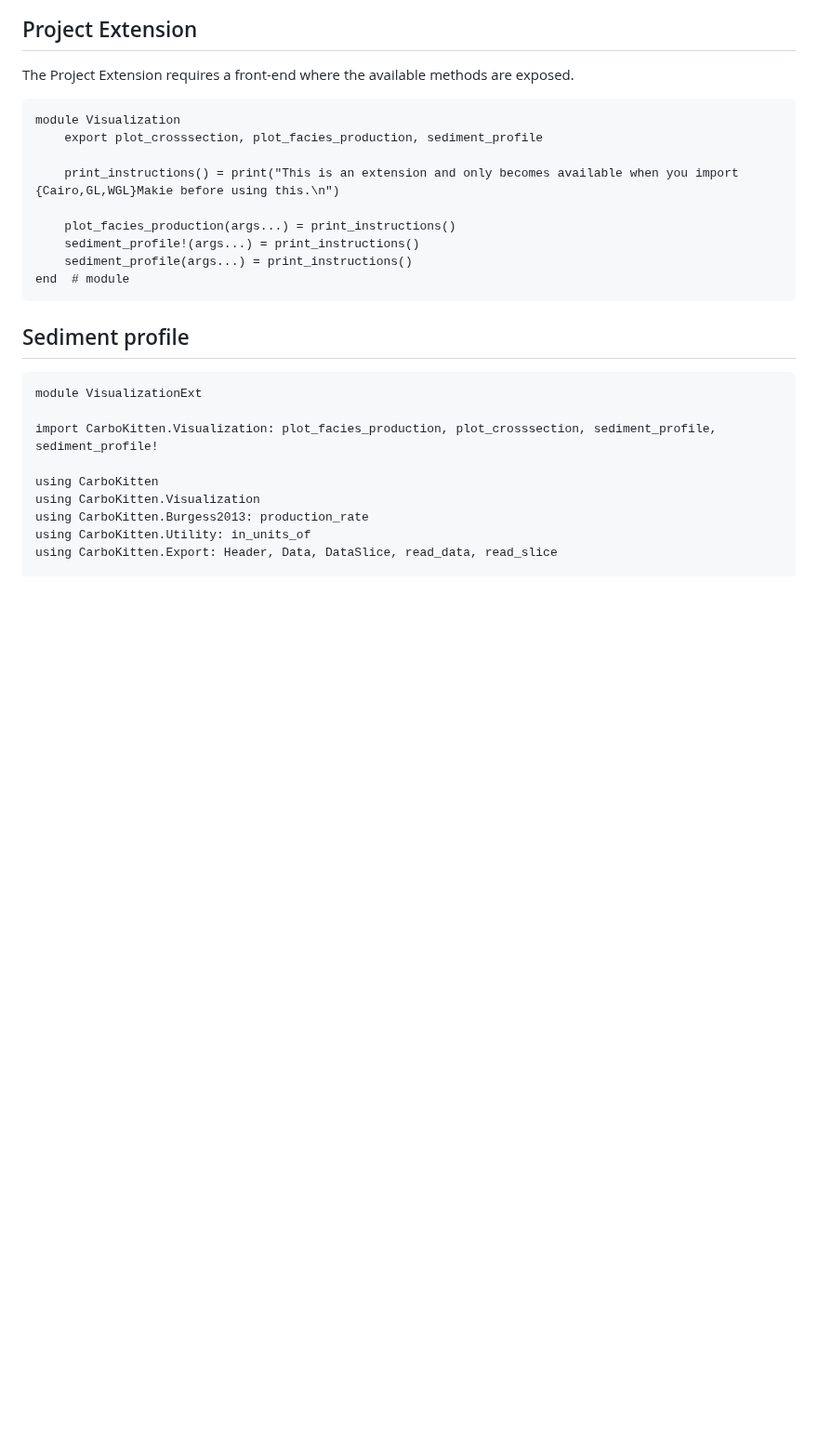
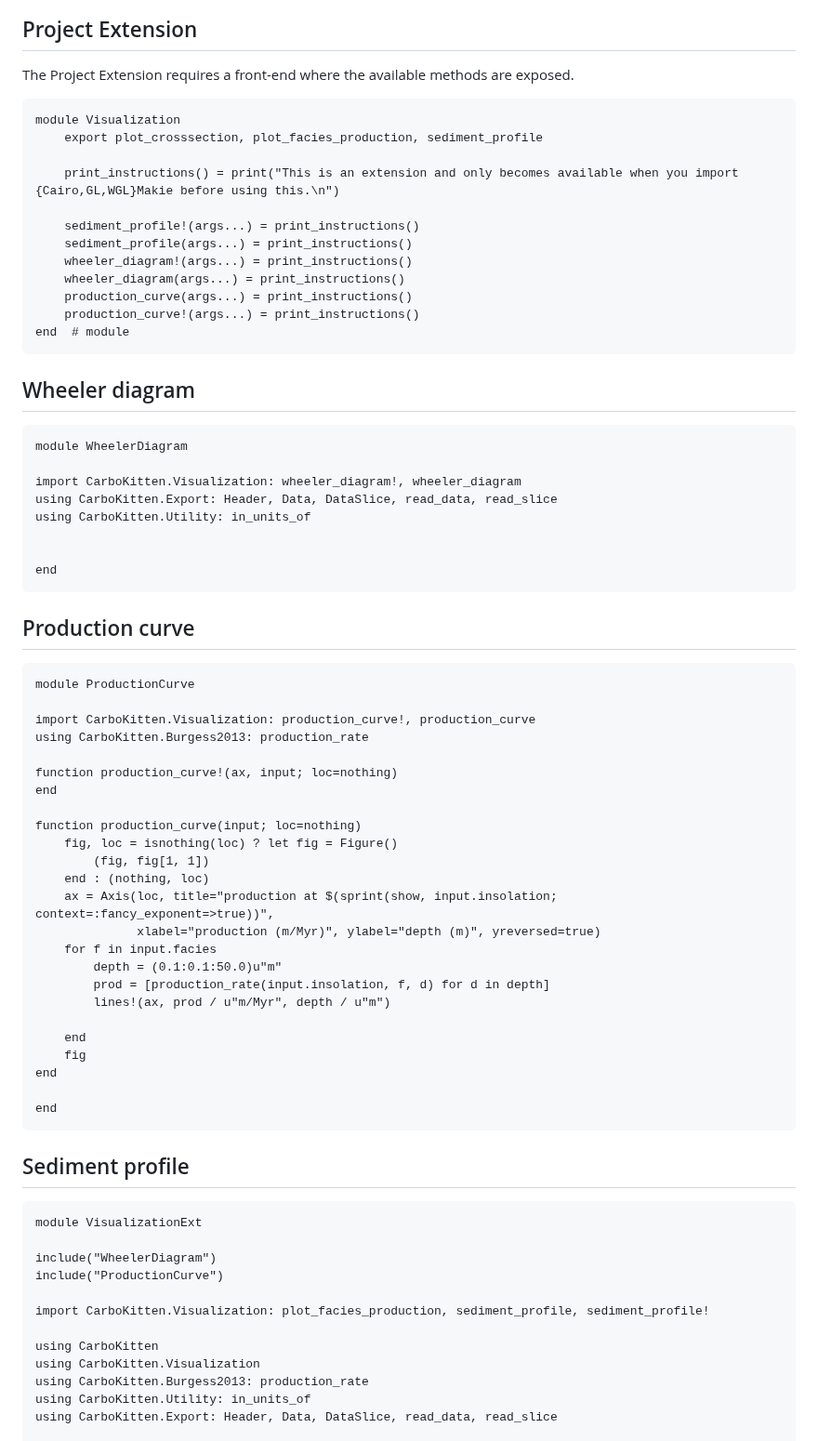
Before and after one commit to MindTheGap-ERC/CarboKitten.jl, a Markdown page: docs/src/visualization.md, the part around one of its changes. Shown at 93% size. Rendered like a GitHub page; blank space fills up the shorter version.

Commit message:
add stubs for new visualization strucutre

````diff
--- a/docs/src/visualization.md
+++ b/docs/src/visualization.md
@@ -43,10 +43,55 @@ module Visualization
 
     print_instructions() = print("This is an extension and only becomes available when you import {Cairo,GL,WGL}Makie before using this.\n")
 
-    plot_facies_production(args...) = print_instructions()
     sediment_profile!(args...) = print_instructions()
     sediment_profile(args...) = print_instructions()
+    wheeler_diagram!(args...) = print_instructions()
+    wheeler_diagram(args...) = print_instructions()
+    production_curve(args...) = print_instructions()
+    production_curve!(args...) = print_instructions()
 end  # module
+```
+
+## Wheeler diagram
+
+``` {.julia file=ext/WheelerDiagram.jl}
+module WheelerDiagram
+
+import CarboKitten.Visualization: wheeler_diagram!, wheeler_diagram
+using CarboKitten.Export: Header, Data, DataSlice, read_data, read_slice
+using CarboKitten.Utility: in_units_of
+
+
+end
+```
+
+## Production curve
+
+``` {.julia file=ext/ProductionCurve.jl}
+module ProductionCurve
+
+import CarboKitten.Visualization: production_curve!, production_curve
+using CarboKitten.Burgess2013: production_rate
+
+function production_curve!(ax, input; loc=nothing)
+end
+
+function production_curve(input; loc=nothing)
+    fig, loc = isnothing(loc) ? let fig = Figure()
+        (fig, fig[1, 1])
+    end : (nothing, loc)
+    ax = Axis(loc, title="production at $(sprint(show, input.insolation; context=:fancy_exponent=>true))",
+              xlabel="production (m/Myr)", ylabel="depth (m)", yreversed=true)
+    for f in input.facies
+        depth = (0.1:0.1:50.0)u"m"
+        prod = [production_rate(input.insolation, f, d) for d in depth]
+        lines!(ax, prod / u"m/Myr", depth / u"m")
+
+    end
+    fig
+end
+
+end
 ```
 
 ## Sediment profile
@@ -54,7 +99,10 @@ end  # module
 ``` {.julia file=ext/VisualizationExt.jl}
 module VisualizationExt
 
-import CarboKitten.Visualization: plot_facies_production, plot_crosssection, sediment_profile, sediment_profile!
+include("WheelerDiagram")
+include("ProductionCurve")
+
+import CarboKitten.Visualization: plot_facies_production, sediment_profile, sediment_profile!
 
 using CarboKitten
 using CarboKitten.Visualization
````
Also changed, not shown: other parts of docs/src/visualization.md (+0 -14 lines).
